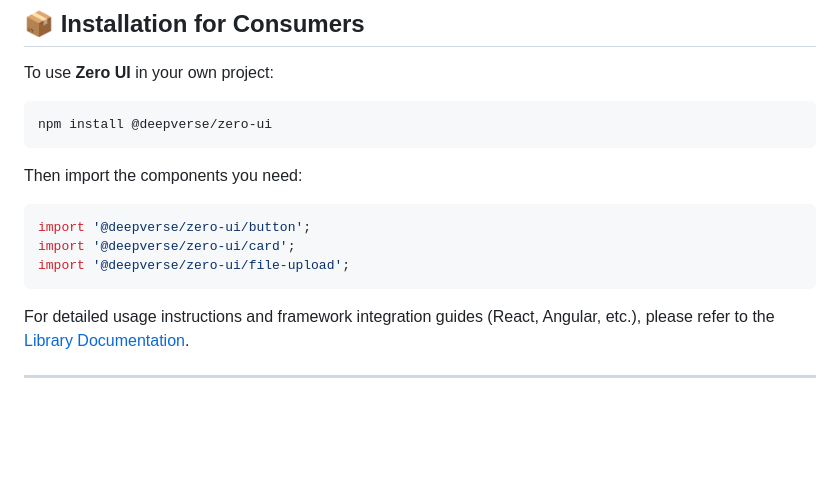
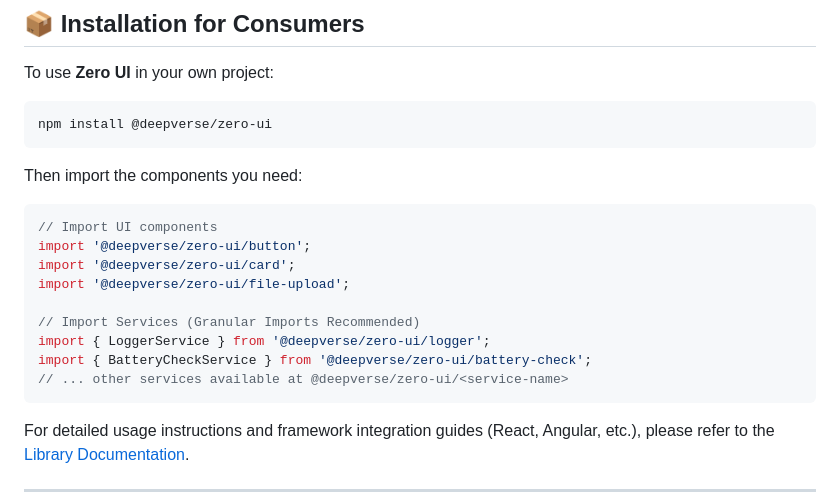
Before and after one commit to 10deepak10/zero-ui, a Markdown page: README.md, the part around one of its changes. Drawn GitHub-style; blank space fills up the shorter version.

Commit message:
Update README with live docs link and service imports
Added a link to live documentation and demo. Expanded usage instructions to include granular service imports for LoggerService and BatteryCheckService.

````diff
--- a/README.md
+++ b/README.md
@@ -97,9 +99,15 @@ npm install @deepverse/zero-ui
 Then import the components you need:
 
 ```typescript
+// Import UI components
 import '@deepverse/zero-ui/button';
 import '@deepverse/zero-ui/card';
 import '@deepverse/zero-ui/file-upload';
+
+// Import Services (Granular Imports Recommended)
+import { LoggerService } from '@deepverse/zero-ui/logger';
+import { BatteryCheckService } from '@deepverse/zero-ui/battery-check';
+// ... other services available at @deepverse/zero-ui/<service-name>
 ```
 
 For detailed usage instructions and framework integration guides (React, Angular, etc.), please refer to the [Library Documentation](packages/zero-ui/README.md).
````
Also changed, not shown: other parts of README.md (+2 -0 lines).
